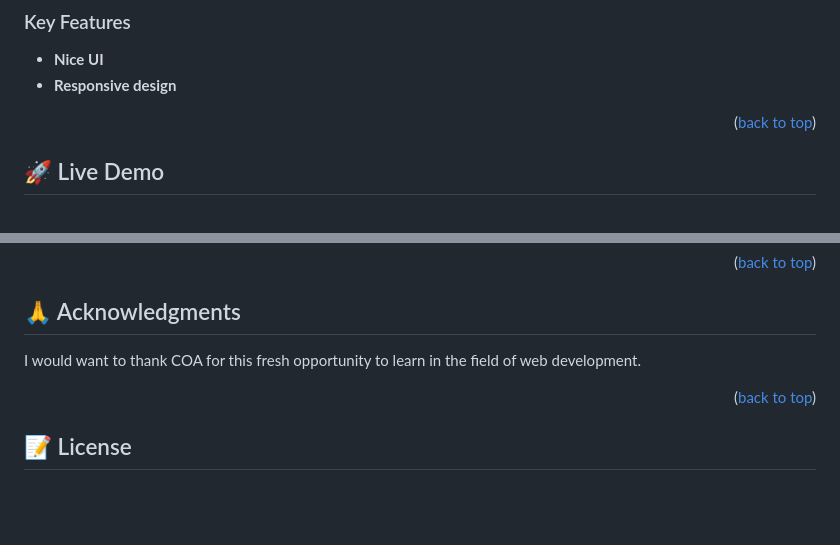
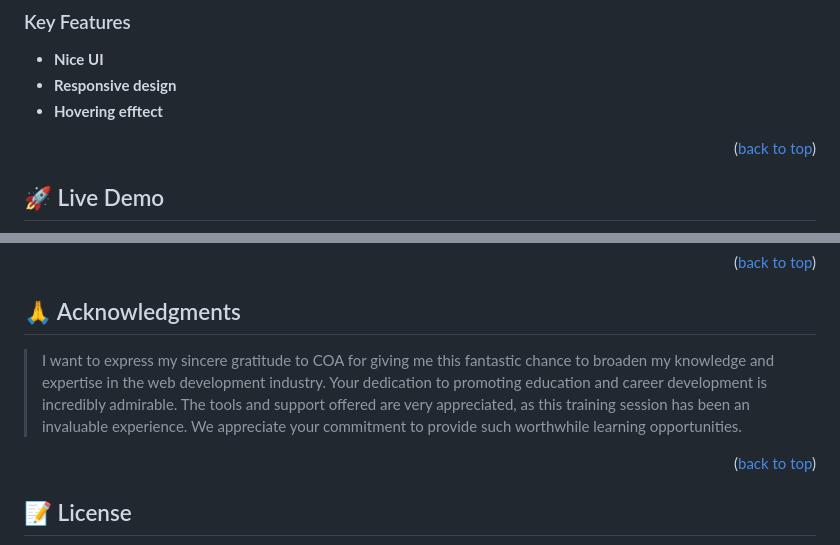
Before and after one commit to tchasinga/Photo-gallery, a Markdown page: README.md, 2 parts joined by grey strips. Drawn GitHub-style; blank space fills up the shorter version.

Commit message:
chore: Update README.md with acknowledgments

```diff
--- a/README.md
+++ b/README.md
@@ -44,6 +44,7 @@
 
 - **Nice UI**
 - **Responsive design**
+- **Hovering efftect**
 
 <p align="right">(<a href="#readme-top">back to top</a>)</p>
 
@@ -131,7 +132,7 @@ If you like this project, please give it a star ⭐️
 
 ## 🙏 Acknowledgments <a name="acknowledgements"></a>
 
-I would want to thank COA for this fresh opportunity to learn in the field of web development.
+> I want to express my sincere gratitude to COA for giving me this fantastic chance to broaden my knowledge and expertise in the web development industry. Your dedication to promoting education and career development is incredibly admirable. The tools and support offered are very appreciated, as this training session has been an invaluable experience. We appreciate your commitment to provide such worthwhile learning opportunities.
 
 <p align="right">(<a href="#readme-top">back to top</a>)</p>
 
```
